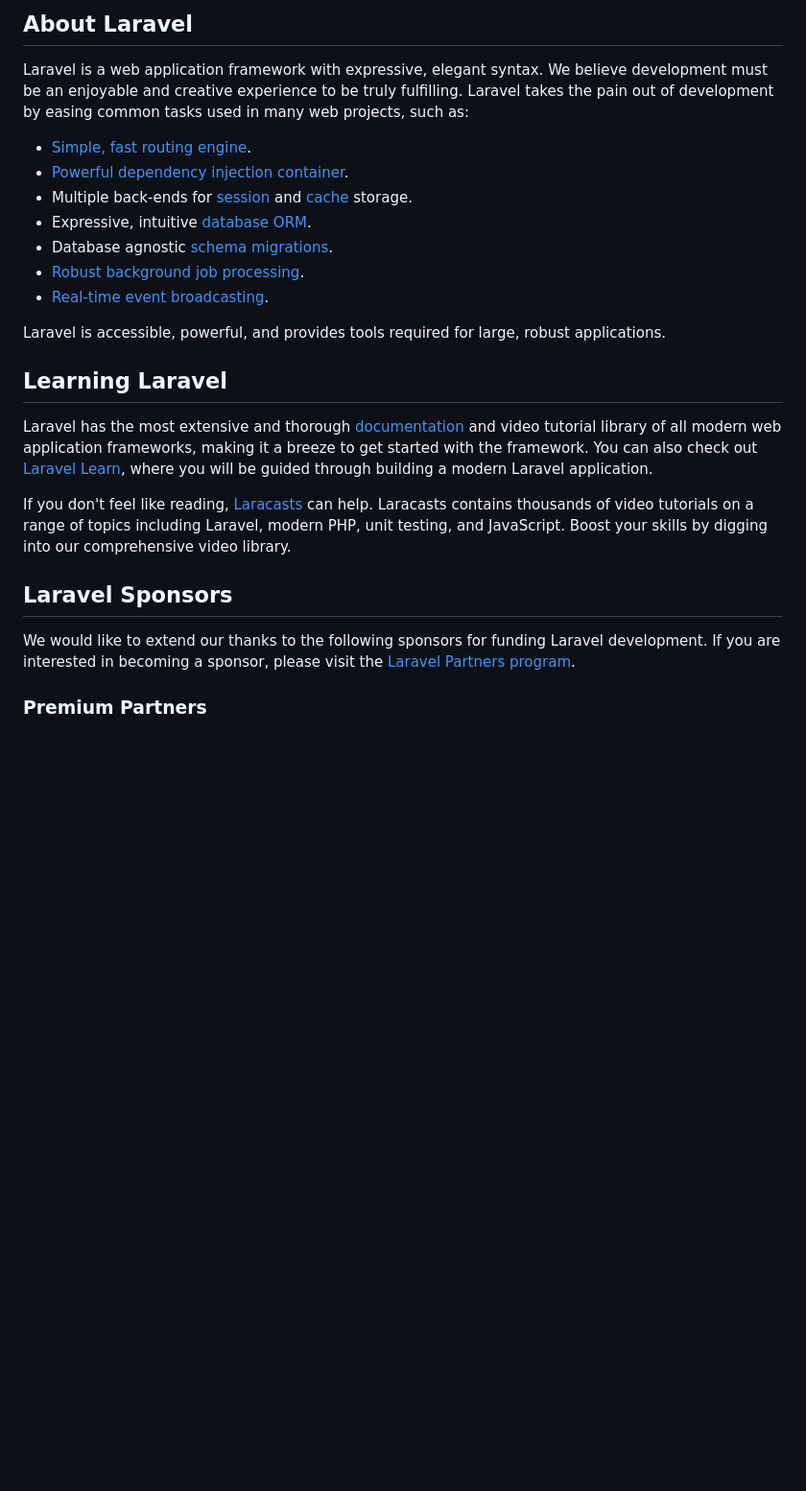
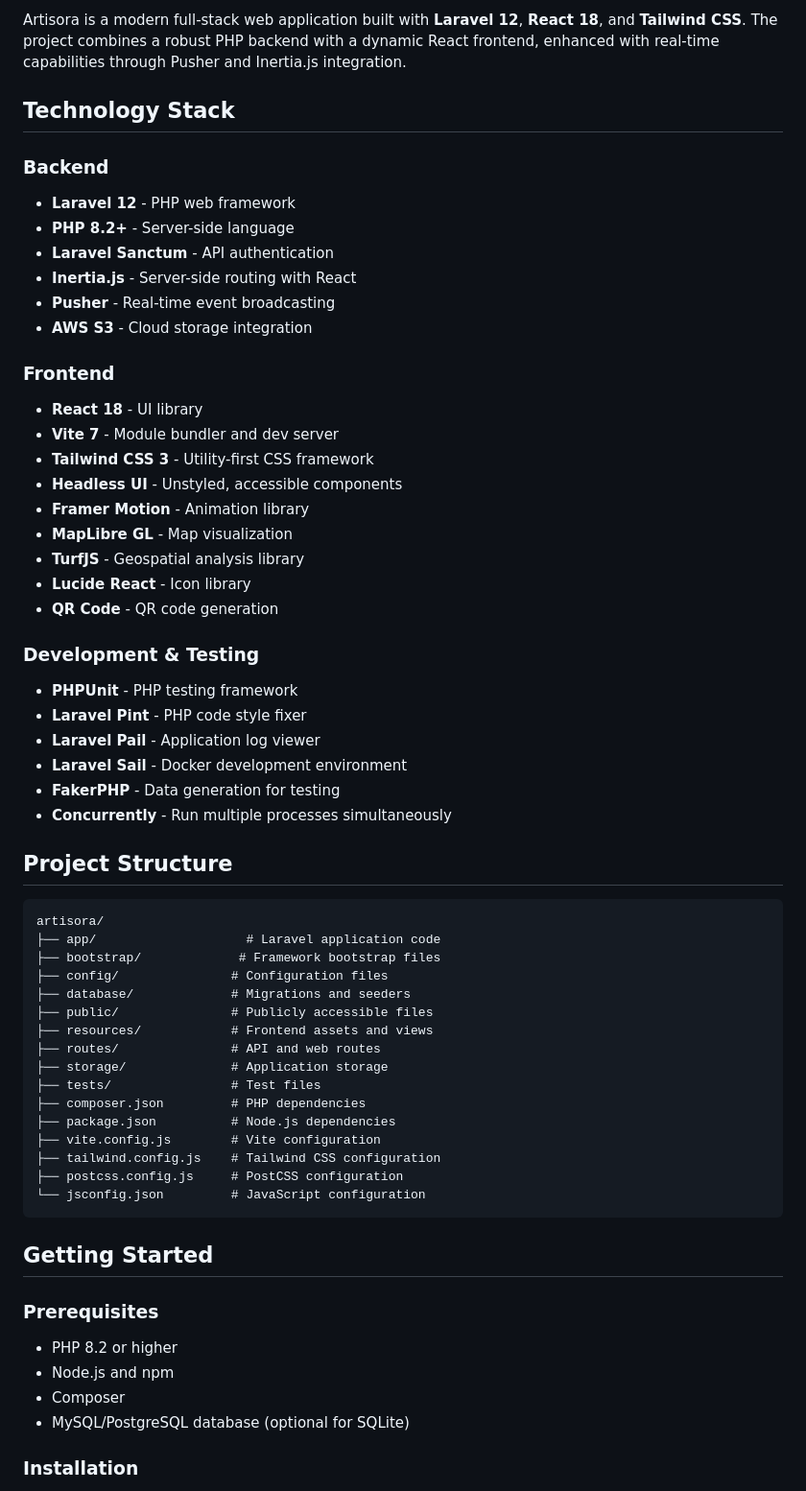
Before and after one commit to cybber-pandda/artisora, a Markdown page: README.md, the part around one of its changes. Shown at 96% size. Rendered like a GitHub page; blank space fills up the shorter version.

Commit message:
Revise README for Artisora project
Updated project documentation with detailed technology stack, installation instructions, and key features.

````diff
--- a/README.md
+++ b/README.md
@@ -9,27 +4,63 @@
 
-## About Laravel
+Artisora is a modern full-stack web application built with **Laravel 12**, **React 18**, and **Tailwind CSS**. The project combines a robust PHP backend with a dynamic React frontend, enhanced with real-time capabilities through Pusher and Inertia.js integration.
 
-Laravel is a web application framework with expressive, elegant syntax. We believe development must be an enjoyable and creative experience to be truly fulfilling. Laravel takes the pain out of development by easing common tasks used in many web projects, such as:
+## Technology Stack
 
-- [Simple, fast routing engine](https://laravel.com/docs/routing).
-- [Powerful dependency injection container](https://laravel.com/docs/container).
-- Multiple back-ends for [session](https://laravel.com/docs/session) and [cache](https://laravel.com/docs/cache) storage.
-- Expressive, intuitive [database ORM](https://laravel.com/docs/eloquent).
-- Database agnostic [schema migrations](https://laravel.com/docs/migrations).
-- [Robust background job processing](https://laravel.com/docs/queues).
-- [Real-time event broadcasting](https://laravel.com/docs/broadcasting).
+### Backend
+- **Laravel 12** - PHP web framework
+- **PHP 8.2+** - Server-side language
+- **Laravel Sanctum** - API authentication
+- **Inertia.js** - Server-side routing with React
+- **Pusher** - Real-time event broadcasting
+- **AWS S3** - Cloud storage integration
 
-Laravel is accessible, powerful, and provides tools required for large, robust applications.
+### Frontend
+- **React 18** - UI library
+- **Vite 7** - Module bundler and dev server
+- **Tailwind CSS 3** - Utility-first CSS framework
+- **Headless UI** - Unstyled, accessible components
+- **Framer Motion** - Animation library
+- **MapLibre GL** - Map visualization
+- **TurfJS** - Geospatial analysis library
+- **Lucide React** - Icon library
+- **QR Code** - QR code generation
 
-## Learning Laravel
+### Development & Testing
+- **PHPUnit** - PHP testing framework
+- **Laravel Pint** - PHP code style fixer
+- **Laravel Pail** - Application log viewer
+- **Laravel Sail** - Docker development environment
+- **FakerPHP** - Data generation for testing
+- **Concurrently** - Run multiple processes simultaneously
 
-Laravel has the most extensive and thorough [documentation](https://laravel.com/docs) and video tutorial library of all modern web application frameworks, making it a breeze to get started with the framework. You can also check out [Laravel Learn](https://laravel.com/learn), where you will be guided through building a modern Laravel application.
+## Project Structure
 
-If you don't feel like reading, [Laracasts](https://laracasts.com) can help. Laracasts contains thousands of video tutorials on a range of topics including Laravel, modern PHP, unit testing, and JavaScript. Boost your skills by digging into our comprehensive video library.
+```
+artisora/
+├── app/                    # Laravel application code
+├── bootstrap/             # Framework bootstrap files
+├── config/               # Configuration files
+├── database/             # Migrations and seeders
+├── public/               # Publicly accessible files
+├── resources/            # Frontend assets and views
+├── routes/               # API and web routes
+├── storage/              # Application storage
+├── tests/                # Test files
+├── composer.json         # PHP dependencies
+├── package.json          # Node.js dependencies
+├── vite.config.js        # Vite configuration
+├── tailwind.config.js    # Tailwind CSS configuration
+├── postcss.config.js     # PostCSS configuration
+└── jsconfig.json         # JavaScript configuration
+```
 
-## Laravel Sponsors
+## Getting Started
 
-We would like to extend our thanks to the following sponsors for funding Laravel development. If you are interested in becoming a sponsor, please visit the [Laravel Partners program](https://partners.laravel.com).
+### Prerequisites
+- PHP 8.2 or higher
+- Node.js and npm
+- Composer
+- MySQL/PostgreSQL database (optional for SQLite)
 
-### Premium Partners
+### Installation
 
````
Also changed, not shown: other parts of README.md (+160 -20 lines).
